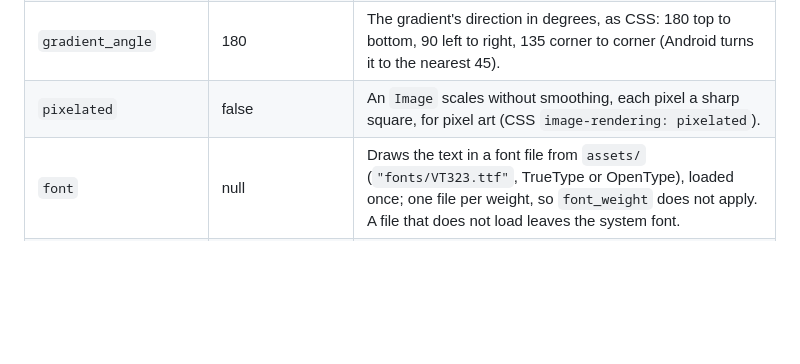
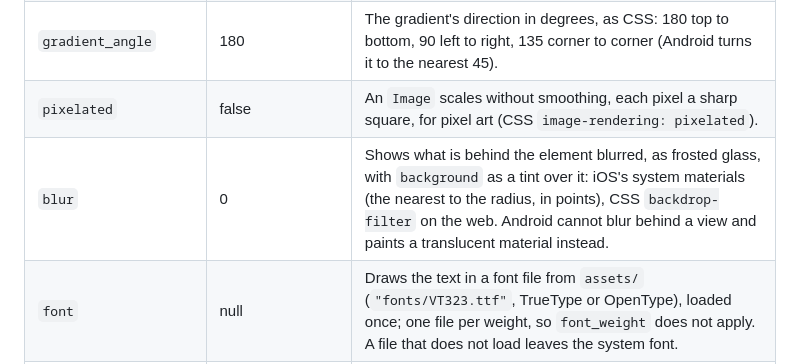
Before and after one commit to eskiu-lang/ui, a Markdown page: docs/style-and-layout.md, the part around the change. GitHub-like rendering; blank space fills up the shorter version.

Commit message:
docs: blur

```diff
--- a/docs/style-and-layout.md
+++ b/docs/style-and-layout.md
@@ -36,6 +36,7 @@ Column(Style{padding: 16, gap: 12, background: rgb(255, 255, 255), radius: 16})
 | `gradient` | -1 | Paints the background as a linear gradient from `background` (transparent when unset) to this color. |
 | `gradient_angle` | 180 | The gradient's direction in degrees, as CSS: 180 top to bottom, 90 left to right, 135 corner to corner (Android turns it to the nearest 45). |
 | `pixelated` | false | An `Image` scales without smoothing, each pixel a sharp square, for pixel art (CSS `image-rendering: pixelated`). |
+| `blur` | 0 | Shows what is behind the element blurred, as frosted glass, with `background` as a tint over it: iOS's system materials (the nearest to the radius, in points), CSS `backdrop-filter` on the web. Android cannot blur behind a view and paints a translucent material instead. |
 | `font` | null | Draws the text in a font file from `assets/` (`"fonts/VT323.ttf"`, TrueType or OpenType), loaded once; one file per weight, so `font_weight` does not apply. A file that does not load leaves the system font. |
 | `easing` | `EaseInOut` | The transition's curve: `EaseInOut`, `EaseOut`, `EaseIn`, `EaseLinear`, `EaseSpring`. |
 
```
